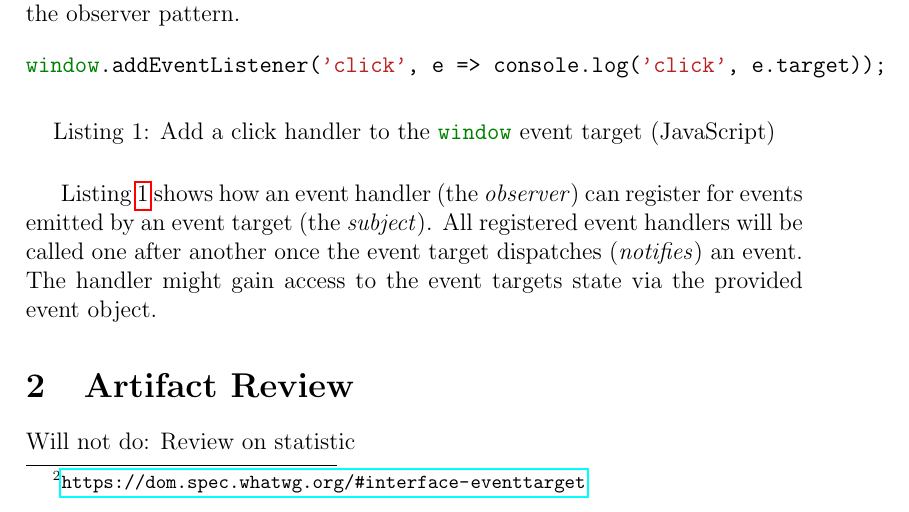
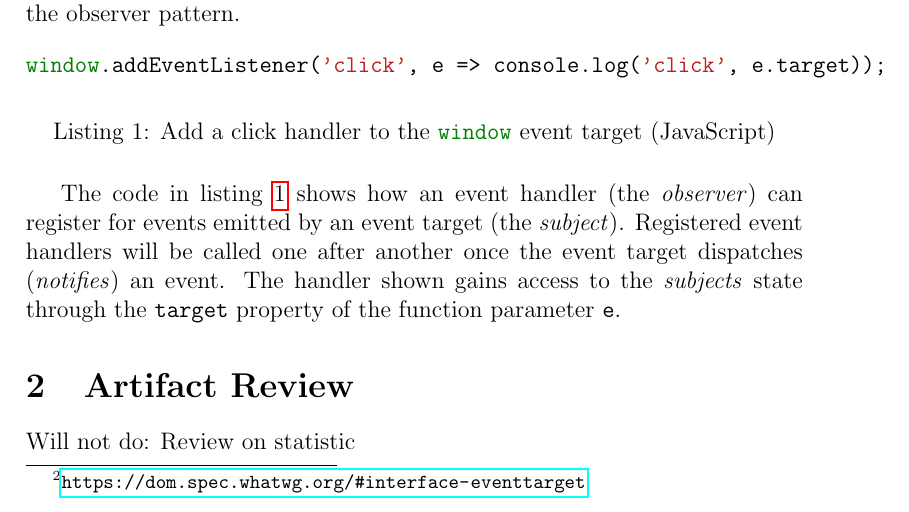
Before and after one commit to swissmanu/mse-seminar-design-sciences-and-empirical-software-engineering, a LaTeX document (index.tex): part of page 4 of 6, cut so that both start at the same text. Compiled offline with pdfLaTeX.

Commit message:
Observer

```diff
--- a/index.tex
+++ b/index.tex
@@ -105,7 +105,7 @@ The \emph{EventTarget interface}\footnote{\url{https://dom.spec.whatwg.org/\#int
 	\label{lst:eventtarget}
 \end{listing}
 
-Listing \ref{lst:eventtarget} shows how an event handler (the \emph{observer}) can register for events emitted by an event target (the \emph{subject}). All registered event handlers will be called one after another once the event target dispatches (\emph{notifies}) an event. The handler might gain access to the event targets state via the provided event object.
+The code in listing \ref{lst:eventtarget} shows how an event handler (the \emph{observer}) can register for events emitted by an event target (the \emph{subject}). Registered event handlers will be called one after another once the event target dispatches (\emph{notifies}) an event. The handler shown gains access to the \emph{subjects} state through the \mintinline{JavaScript}{target} property of the function parameter \mintinline{JavaScript}{e}.
 
 
 \section{Artifact Review}
```
